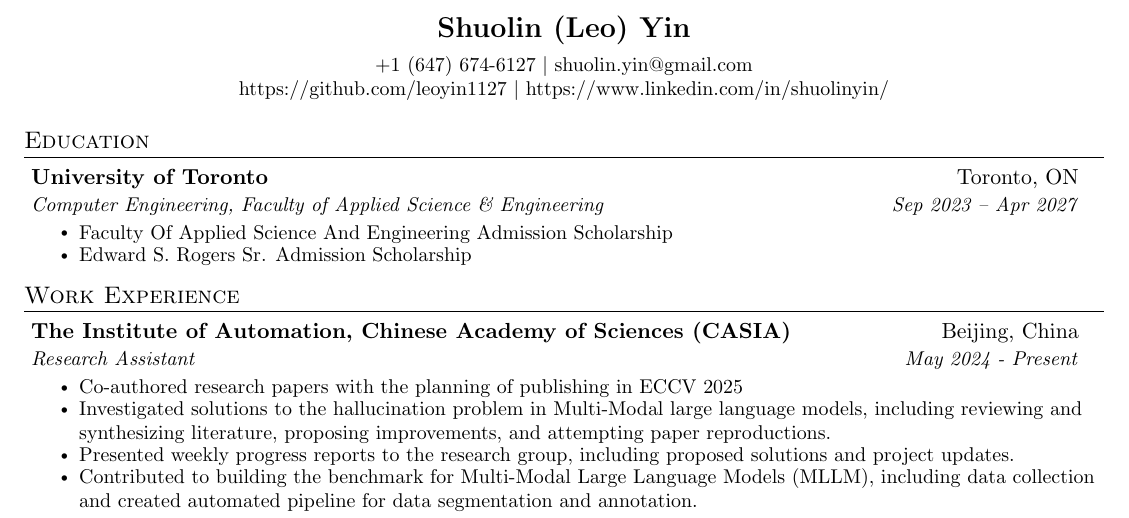
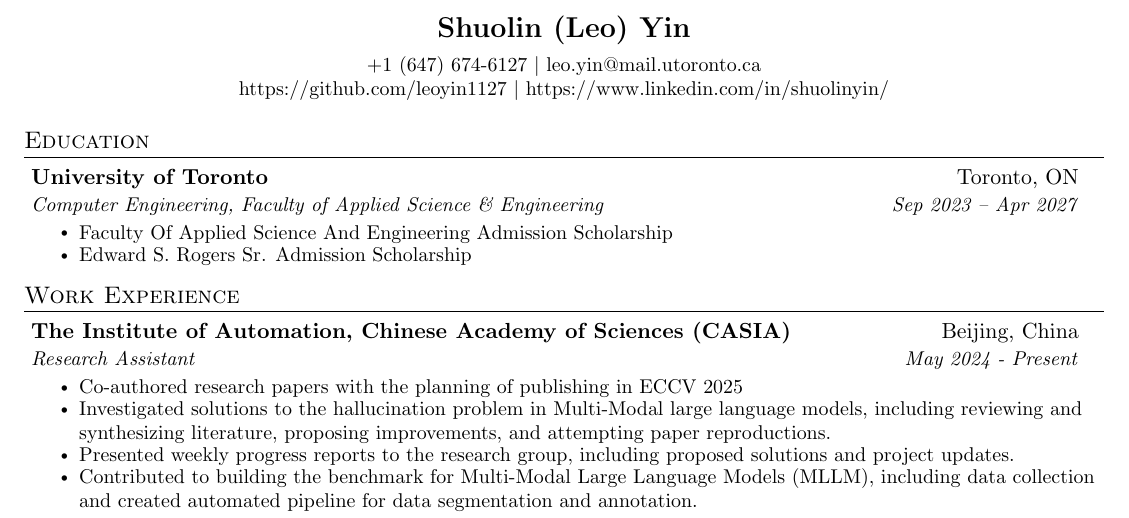
Before and after one commit to leoyin1127/Resume, a LaTeX CV (Resume.tex): part of the page, cut so that both start at the same text. Compiled offline with pdfLaTeX.

Commit message:
update email address

```diff
--- a/Resume.tex
+++ b/Resume.tex
@@ -88,7 +88,7 @@
 \begin{center}
     \textbf{\Large \scshape Shuolin (Leo) Yin} \\ \vspace{5pt}
     \small +1 (647) 674-6127   $|$
-    \href{mailto:shuolin.yin@gmail.com}{shuolin.yin@gmail.com} \\
+    \href{mailto:shuolin.yin@gmail.com}{leo.yin@mail.utoronto.ca} \\
     \href{https://github.com/leoyin1127}{https://github.com/leoyin1127} $|$
     \href{https://www.linkedin.com/in/shuolinyin/}{https://www.linkedin.com/in/shuolinyin/}
 \end{center}
```
Also changed, not shown: Resume.pdf, 2 other files.
